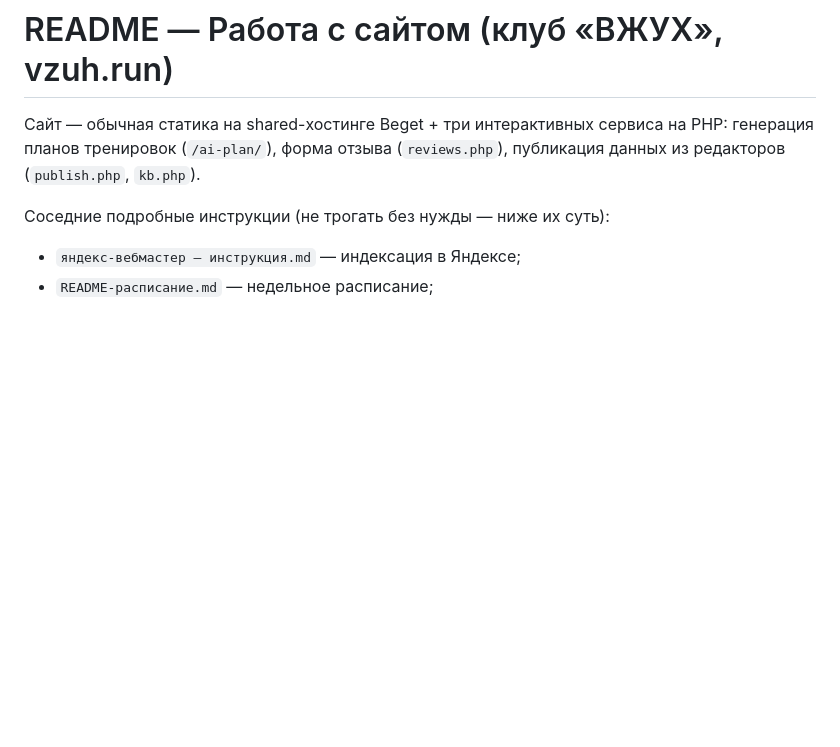
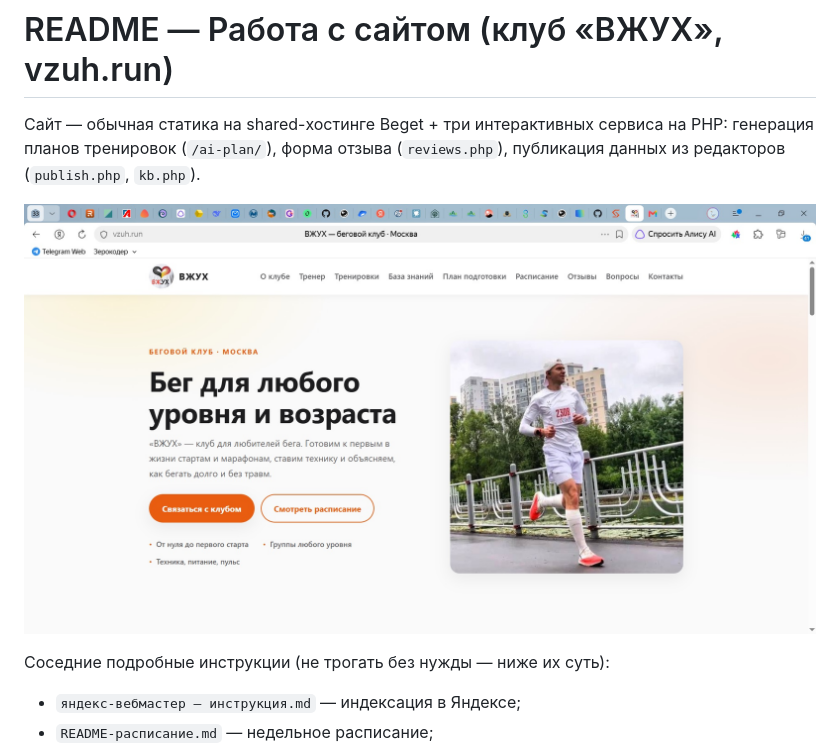
Before and after one commit to aleonov271-prog/vzuh-run, a Markdown page: README.md, the part around the change. Rendered like a GitHub page; blank space fills up the shorter version.

Commit message:
Show homepage screenshot in README (docs/homepage.jpg)
Co-Authored-By: Claude Code <noreply@anthropic.com>

```diff
--- a/README.md
+++ b/README.md
@@ -3,6 +3,8 @@
 Сайт — обычная статика на shared-хостинге Beget + три интерактивных
 сервиса на PHP: генерация планов тренировок (`/ai-plan/`), форма отзыва
 (`reviews.php`), публикация данных из редакторов (`publish.php`, `kb.php`).
+
+![Скриншот главной страницы сайта ВЖУХ](docs/homepage.jpg)
 
 Соседние подробные инструкции (не трогать без нужды — ниже их суть):
 - `яндекс-вебмастер — инструкция.md` — индексация в Яндексе;
```
